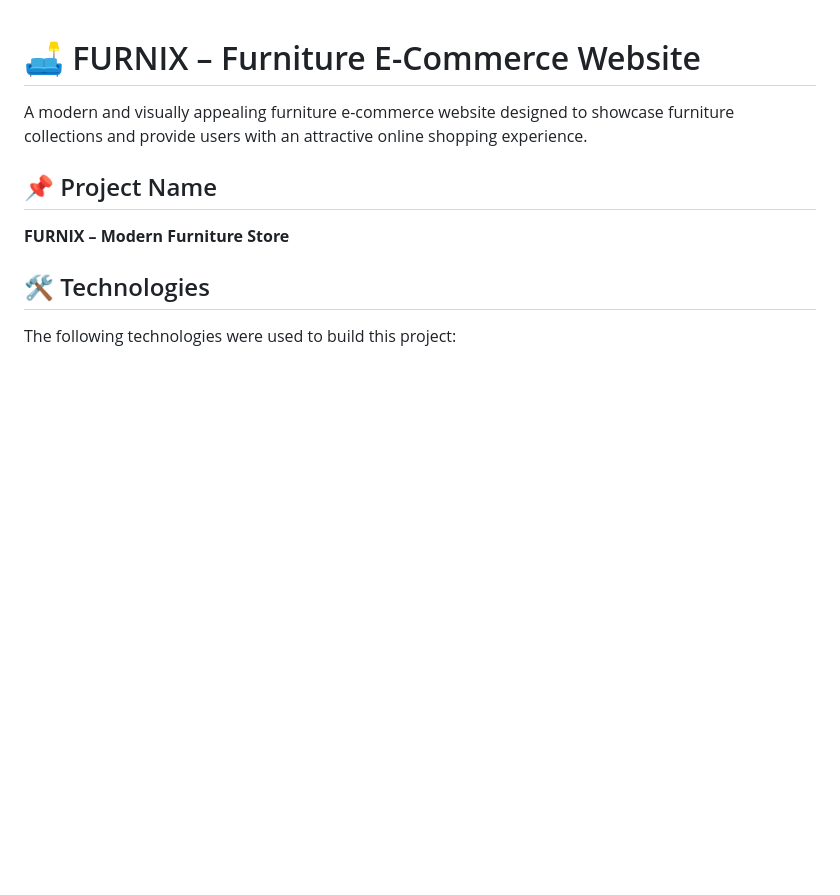
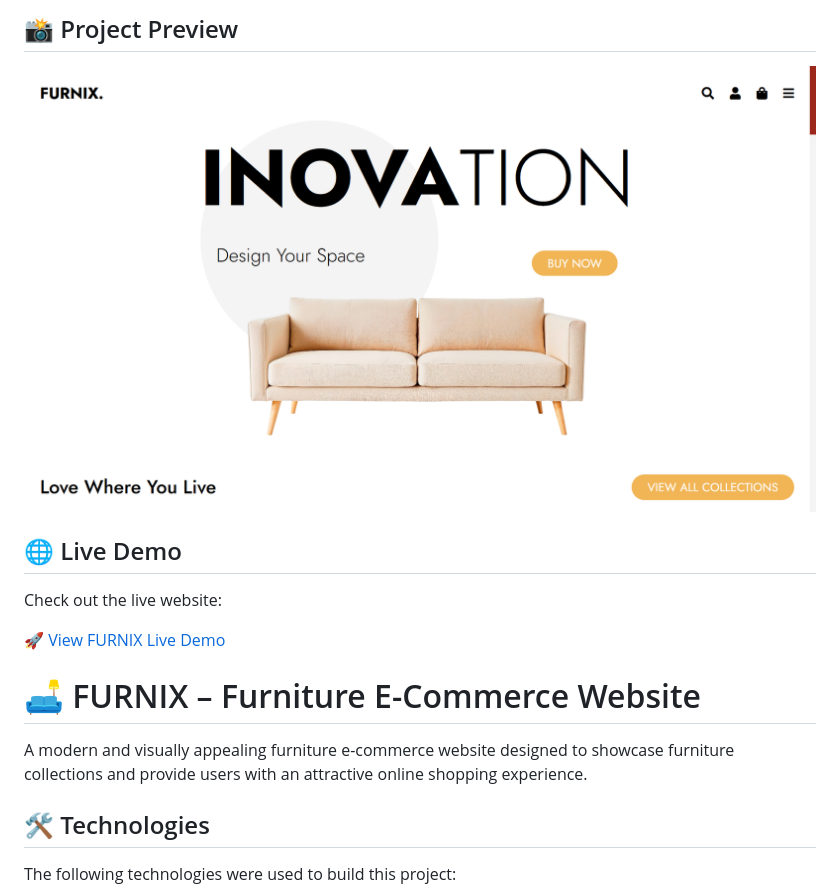
Before and after one commit to fahad03451481947-dev/Inovation-Ecommerce-Website, a Markdown page: README.md, the part around the change. GitHub-like rendering; pictures changed too: Assets/Images/Preview.png (added); blank space fills up the shorter version.

Commit message:
Update project README

```diff
--- a/README.md
+++ b/README.md
@@ -1,10 +1,16 @@
+## 📸 Project Preview
+
+![FURNIX Website Preview](./Assets/Images/Preview.png)
+
+## 🌐 Live Demo
+
+Check out the live website:
+
+[🚀 View FURNIX Live Demo](https://fahad03451481947-dev.github.io/Inovation-Ecommerce-Website/)
+
 # 🛋️ FURNIX – Furniture E-Commerce Website
 
 A modern and visually appealing furniture e-commerce website designed to showcase furniture collections and provide users with an attractive online shopping experience.
-
-## 📌 Project Name
-
-**FURNIX – Modern Furniture Store**
 
 ## 🛠️ Technologies
 
```
